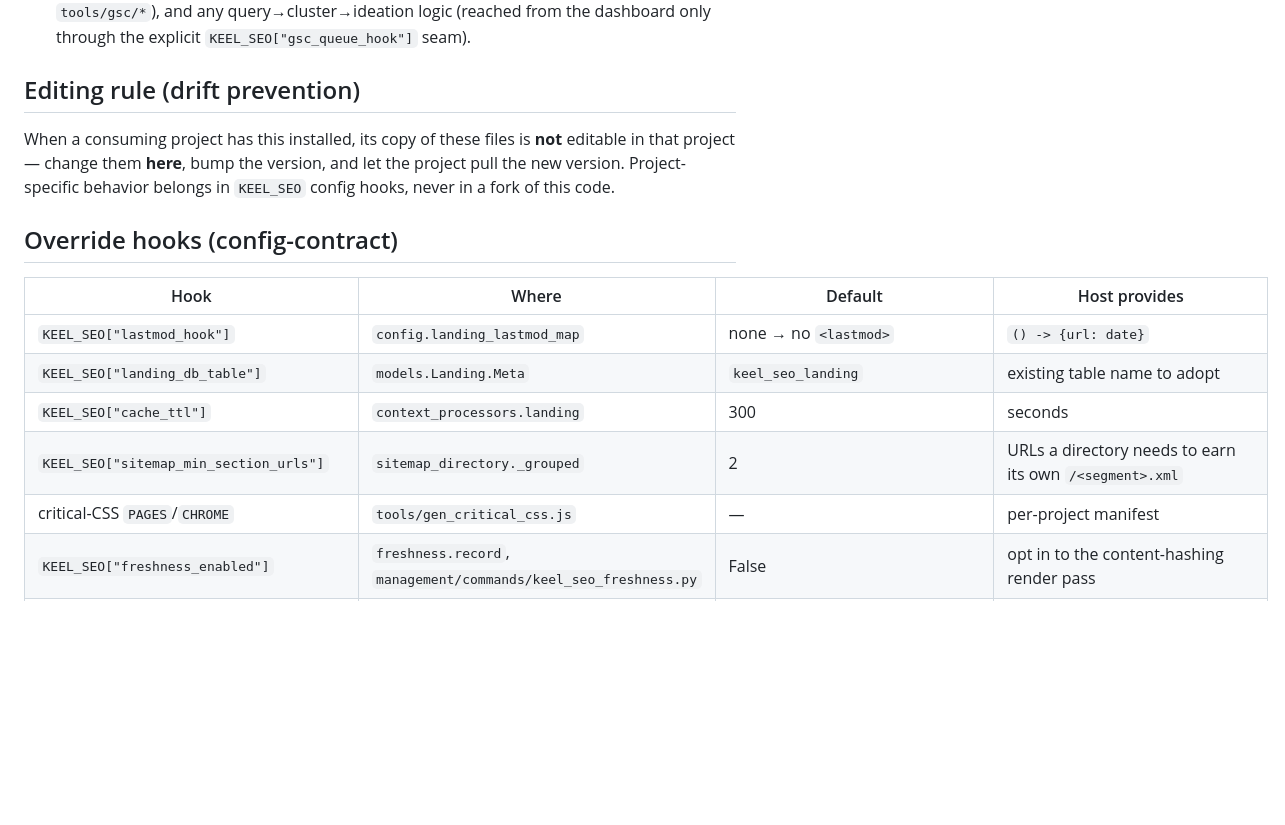
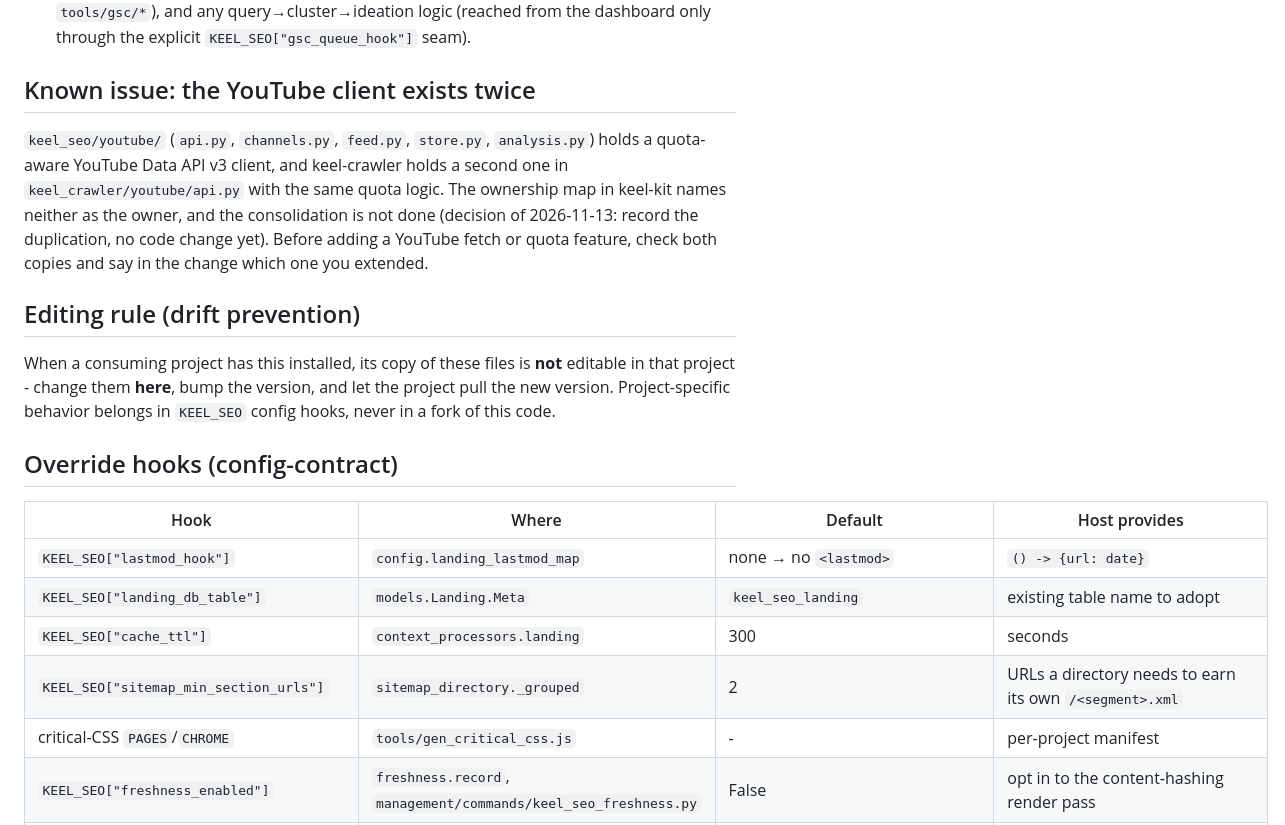
Before and after one commit to miladsafaei-me/keel-seo, a Markdown page: CLAUDE.md, the part around one of its changes. Drawn GitHub-style; blank space fills up the shorter version.

```diff
--- a/CLAUDE.md
+++ b/CLAUDE.md
@@ -76,10 +77,19 @@ Remaining and follow-up work for this project is tracked in [TODO.md](TODO.md),
   e.g. SignalBots' `tools/gsc/*`), and any query→cluster→ideation logic (reached from
   the dashboard only through the explicit `KEEL_SEO["gsc_queue_hook"]` seam).
+
+## Known issue: the YouTube client exists twice
+
+`keel_seo/youtube/` (`api.py`, `channels.py`, `feed.py`, `store.py`, `analysis.py`) holds a
+quota-aware YouTube Data API v3 client, and keel-crawler holds a second one in
+`keel_crawler/youtube/api.py` with the same quota logic. The ownership map in keel-kit
+names neither as the owner, and the consolidation is not done (decision of 2026-11-13:
+record the duplication, no code change yet). Before adding a YouTube fetch or quota feature,
+check both copies and say in the change which one you extended.
 
 ## Editing rule (drift prevention)
 
 When a consuming project has this installed, its copy of these files is **not** editable
-in that project — change them **here**, bump the version, and let the project pull the
+in that project - change them **here**, bump the version, and let the project pull the
 new version. Project-specific behavior belongs in `KEEL_SEO` config hooks, never in a
 fork of this code.
 
@@ -91,7 +101,7 @@ fork of this code.
 | `KEEL_SEO["landing_db_table"]` | `models.Landing.Meta` | `keel_seo_landing` | existing table name to adopt |
 | `KEEL_SEO["cache_ttl"]` | `context_processors.landing` | 300 | seconds |
 | `KEEL_SEO["sitemap_min_section_urls"]` | `sitemap_directory._grouped` | 2 | URLs a directory needs to earn its own `/<segment>.xml` |
-| critical-CSS `PAGES`/`CHROME` | `tools/gen_critical_css.js` | — | per-project manifest |
+| critical-CSS `PAGES`/`CHROME` | `tools/gen_critical_css.js` | - | per-project manifest |
 | `KEEL_SEO["freshness_enabled"]` | `freshness.record`, `management/commands/keel_seo_freshness.py` | False | opt in to the content-hashing render pass |
 | `KEEL_SEO["freshness_content_selector"]` | `freshness.normalize_content` | `"main"` | tag name / `#id` / `.class` of the region to hash |
 | `KEEL_SEO["freshness_strip_patterns"]` | `freshness._resolved_strip_patterns` | None → built-ins only | extra `(regex, replacement)` pairs, appended to `DEFAULT_STRIP_PATTERNS` |
```
Also changed, not shown: other parts of CLAUDE.md (+23 -22 lines), TODO.md (+1 -0 lines).
